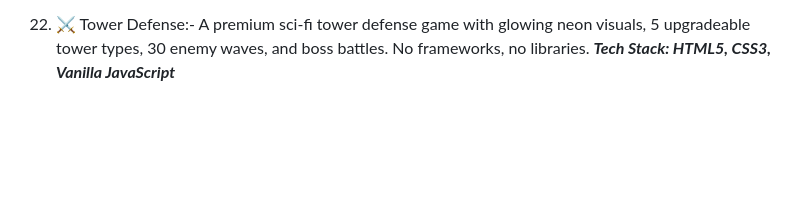
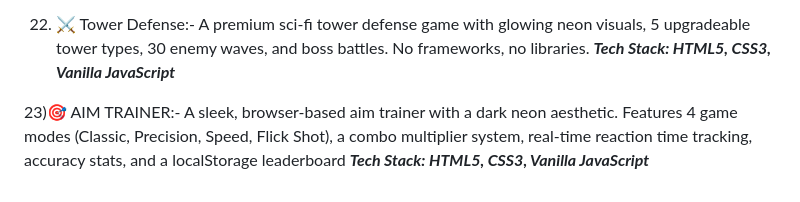
Before and after one commit to krunal9116/Codes-Vibe-Coding, a Markdown page: README.md, the part around the change. Drawn GitHub-style; blank space fills up the shorter version.

```diff
--- a/README.md
+++ b/README.md
@@ -75,3 +75,5 @@ _**Tech Stack: HTML5, CSS3, Vanilla JavaScript**_
 
 
 22) ⚔️ Tower Defense:- A premium sci-fi tower defense game with glowing neon visuals, 5 upgradeable tower types, 30 enemy waves, and boss battles. No frameworks, no libraries. _**Tech Stack: HTML5, CSS3, Vanilla JavaScript**_
+
+23)🎯 AIM TRAINER:- A sleek, browser-based aim trainer with a dark neon aesthetic. Features 4 game modes (Classic, Precision, Speed, Flick Shot), a combo multiplier system, real-time reaction time tracking, accuracy stats, and a localStorage leaderboard _**Tech Stack: HTML5, CSS3, Vanilla JavaScript**_
```
